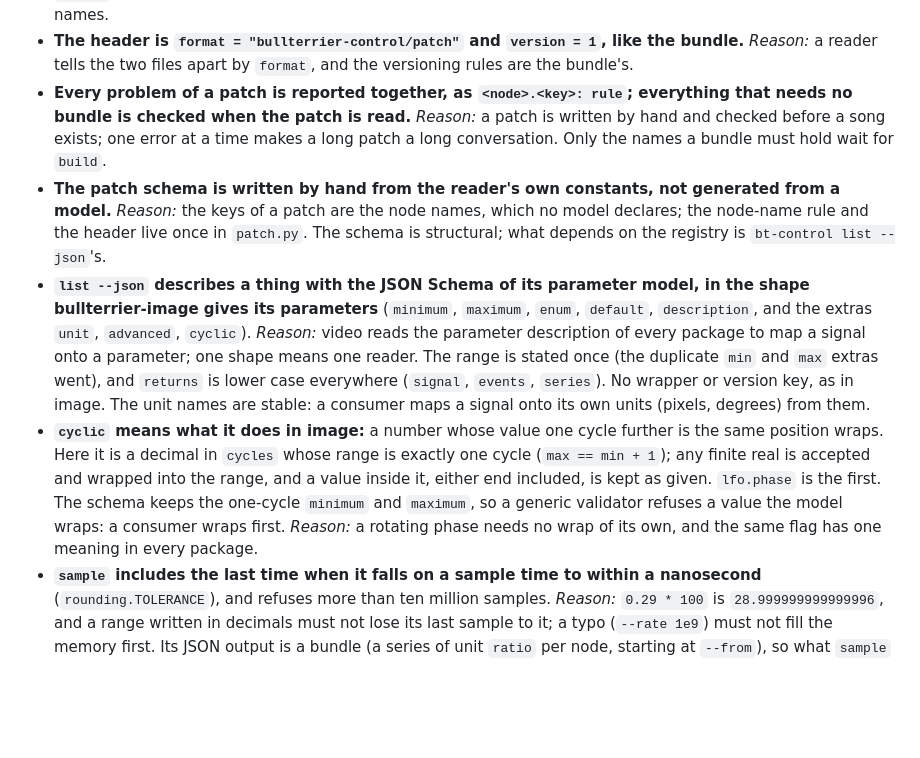
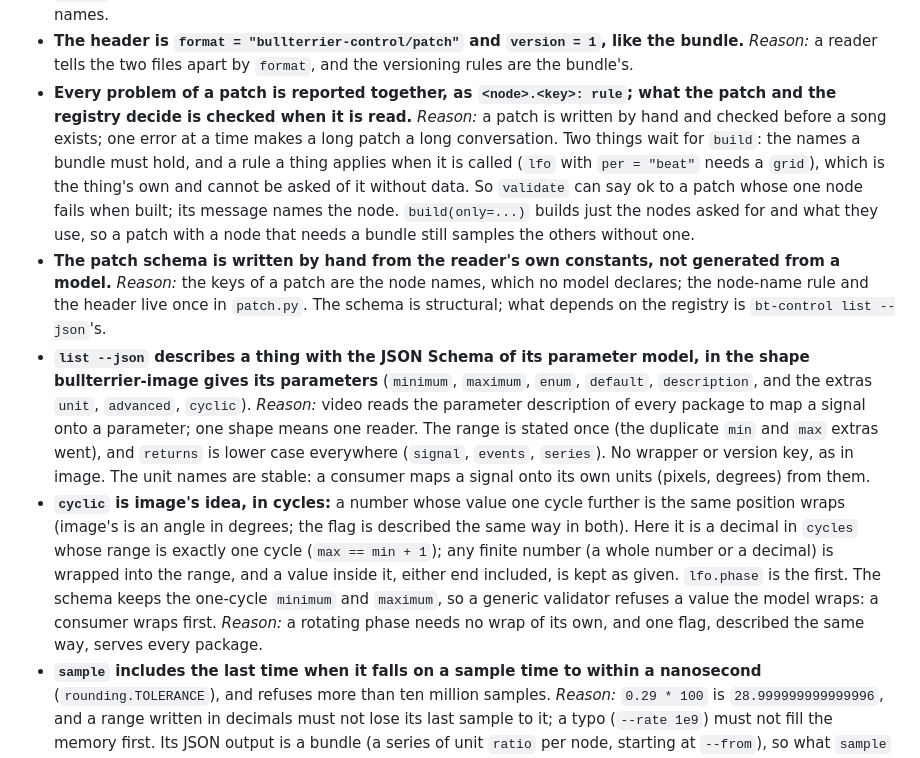
Before and after one commit to bullterrier-studio/bullterrier-control, a Markdown page: docs/design-decisions.md, the part around the change. Rendered like a GitHub page; blank space fills up the shorter version.

```diff
--- a/docs/design-decisions.md
+++ b/docs/design-decisions.md
@@ -317,9 +317,13 @@ separate ramp. Changed:
   one flat table reads best in TOML, and the registry refuses the clash once, as it does for input names.
 - **The header is `format = "bullterrier-control/patch"` and `version = 1`, like the bundle.** *Reason:* a reader tells the
   two files apart by `format`, and the versioning rules are the bundle's.
-- **Every problem of a patch is reported together, as `<node>.<key>: rule`; everything that needs no bundle is checked
-  when the patch is read.** *Reason:* a patch is written by hand and checked before a song exists; one error at a time
-  makes a long patch a long conversation. Only the names a bundle must hold wait for `build`.
+- **Every problem of a patch is reported together, as `<node>.<key>: rule`; what the patch and the registry decide is
+  checked when it is read.** *Reason:* a patch is written by hand and checked before a song exists; one error at a time
+  makes a long patch a long conversation. Two things wait for `build`: the names a bundle must hold, and a rule a thing
+  applies when it is called (`lfo` with `per = "beat"` needs a `grid`), which is the thing's own and cannot be asked of
+  it without data. So `validate` can say ok to a patch whose one node fails when built; its message names the node.
+  `build(only=...)` builds just the nodes asked for and what they use, so a patch with a node that needs a bundle
+  still samples the others without one.
 - **The patch schema is written by hand from the reader's own constants, not generated from a model.** *Reason:* the keys
   of a patch are the node names, which no model declares; the node-name rule and the header live once in `patch.py`. The
   schema is structural; what depends on the registry is `bt-control list --json`'s.
@@ -329,11 +333,12 @@ separate ramp. Changed:
   reader. The range is stated once (the duplicate `min` and `max` extras went), and `returns` is lower case everywhere
   (`signal`, `events`, `series`). No wrapper or version key, as in image. The unit names are stable: a consumer maps a
   signal onto its own units (pixels, degrees) from them.
-- **`cyclic` means what it does in image:** a number whose value one cycle further is the same position wraps. Here it is a
-  decimal in `cycles` whose range is exactly one cycle (`max == min + 1`); any finite real is accepted and wrapped into
-  the range, and a value inside it, either end included, is kept as given. `lfo.phase` is the first. The schema keeps the
+- **`cyclic` is image's idea, in cycles:** a number whose value one cycle further is the same position wraps (image's is an
+  angle in degrees; the flag is described the same way in both). Here it is a
+  decimal in `cycles` whose range is exactly one cycle (`max == min + 1`); any finite number (a whole number or a
+  decimal) is wrapped into the range, and a value inside it, either end included, is kept as given. `lfo.phase` is the first. The schema keeps the
   one-cycle `minimum` and `maximum`, so a generic validator refuses a value the model wraps: a consumer wraps first.
-  *Reason:* a rotating phase needs no wrap of its own, and the same flag has one meaning in every package.
+  *Reason:* a rotating phase needs no wrap of its own, and one flag, described the same way, serves every package.
 - **`sample` includes the last time when it falls on a sample time to within a nanosecond** (`rounding.TOLERANCE`), and
   refuses more than ten million samples. *Reason:* `0.29 * 100` is `28.999999999999996`, and a range written in decimals
   must not lose its last sample to it; a typo (`--rate 1e9`) must not fill the memory first. Its JSON output is a bundle
```
Also changed, not shown: CLAUDE.md (+3 -2 lines), x.png (added), 13 other files.
